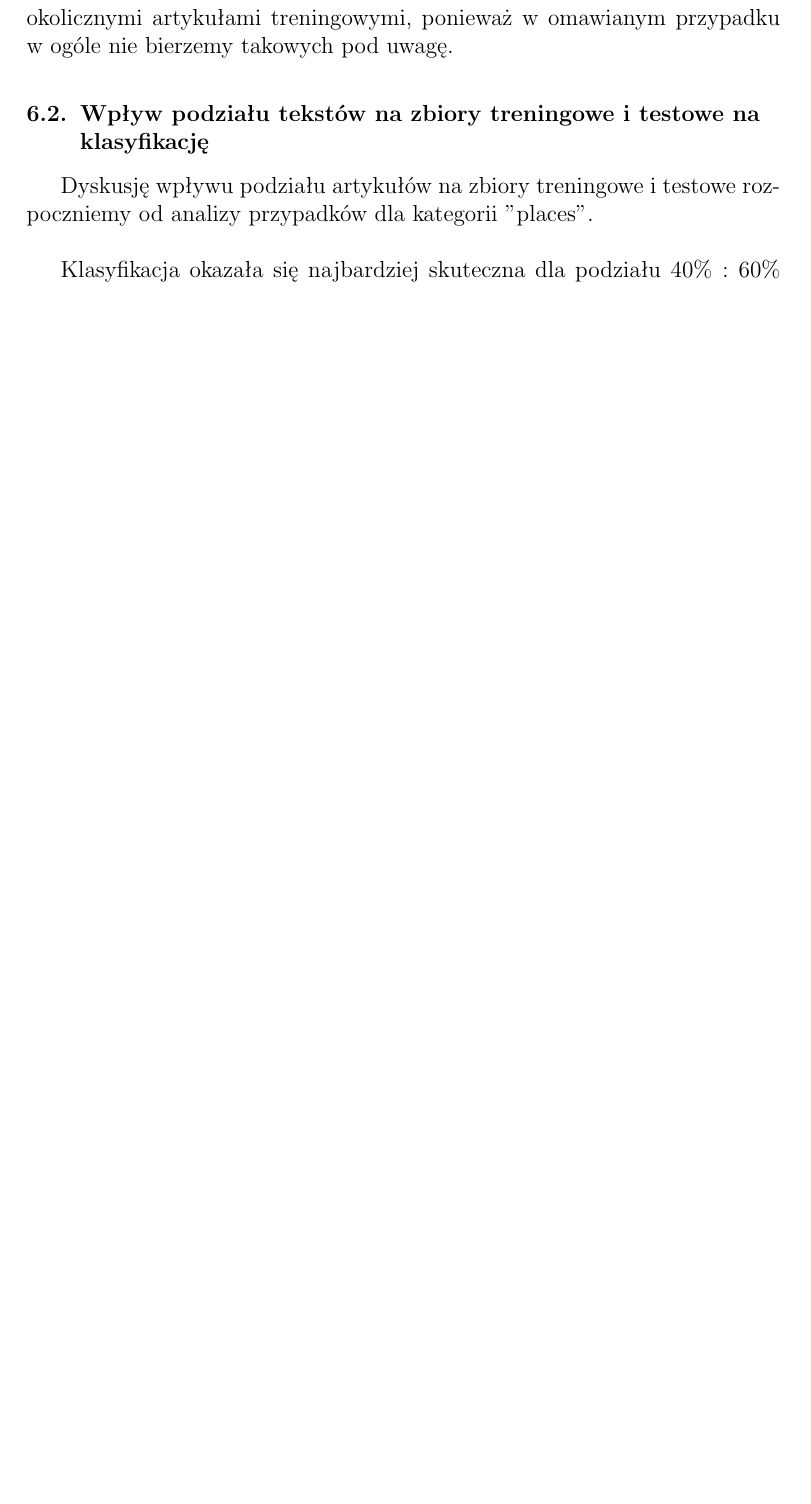
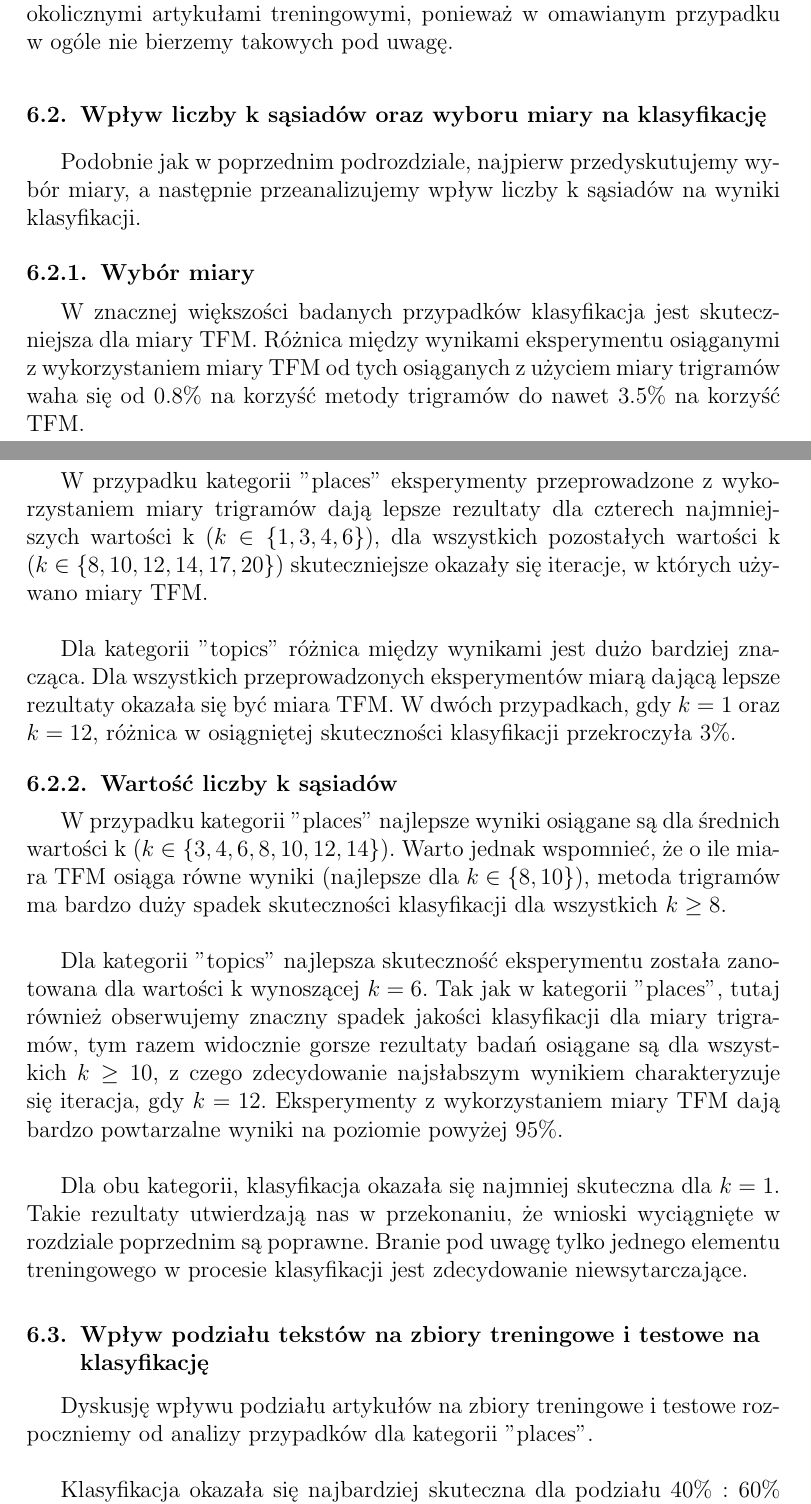
Before and after one commit to Walducha1908/KSR1, a LaTeX document (Report/sprawozdanie/sprawozdanie.tex): part of page 27 of 30 before the commit and two parts of pages 27 and 28 of 31 after it, the two joined at a grey line, cut so that both start at the same text, the shorter picture padded with empty space. The pictures show the PDF file Report/sprawozdanie/sprawozdanie.pdf that the author committed with the source.

Commit message:
raport finished (maybe now its the end?)

```diff
--- a/Report/sprawozdanie/sprawozdanie.tex
+++ b/Report/sprawozdanie/sprawozdanie.tex
@@ -712,6 +712,17 @@ W tym rozdziale zamieszczono tabele oraz wykresy prezentujące wyniki przeprowad
 	\caption{Skuteczność klasyfikacji dla miary trigramów}
 \end{table}
 
+\begin{figure}[H]
+	\centering
+	\includegraphics[width=1\textwidth]{{Wykresy/places_miary.png}}
+	\caption{Wizualizacja danych z Tabel 6 i 7 dla kategorii "places"}
+\end{figure}
+
+\begin{figure}[H]
+	\centering
+	\includegraphics[width=1\textwidth]{{Wykresy/topics_miary.png}}
+	\caption{Wizualizacja danych z Tabel 6 i 7 dla kategorii "topics"}
+\end{figure}
 
 \subsection{Wpływ podziału tekstów na zbiory treningowe i testowe na klasyfikację}
 
@@ -742,3 +753,4 @@ W tym rozdziale zamieszczono tabele oraz wykresy prezentujące wyniki przeprowad
 \begin{figure}[H]
 	\centering
 	\includegraphics[width=0.8\textwidth]{{Wykresy/podzial_topics.png}}
+	\caption{Wizualizacja danych z Tabeli 8 dla kategorii "topics"}
@@ -858,12 +869,29 @@ Dla kategorii "topics" wybór wartości liczby k nie ma tak dużego wpływu jak
 
 Zdecydowanie słabsze wyniki klasyfikacji dla wartości $k=1$ w żadnym wypadku nie są zaskakujące. Sytuacja, w której bierzemy pod uwagę tylko jeden artykuł treningowy, który okazał się najbliższym dla badanego elementu testowego, może powodować częste błędy klasyfikacji. Istnieje bowiem duża szansa, że ten jeden odnaleziony przez nas element zbioru treningowego jest mylącym wyjątkiem, którego nie będziemy w stanie skorygować innymi, okolicznymi artykułami treningowymi, ponieważ w omawianym przypadku w ogóle nie bierzemy takowych pod uwagę.
 
+\subsection{Wpływ liczby k sąsiadów oraz wyboru miary na klasyfikację}
+Podobnie jak w poprzednim podrozdziale, najpierw przedyskutujemy wybór miary, a następnie przeanalizujemy wpływ liczby k sąsiadów na wyniki klasyfikacji.
+
+\subsubsection{Wybór miary}
+W znacznej większości badanych przypadków klasyfikacja jest skuteczniejsza dla miary TFM. Różnica między wynikami eksperymentu osiąganymi z wykorzystaniem miary TFM od tych osiąganych z użyciem miary trigramów waha się od $0.8\%$ na korzyść metody trigramów do nawet $3.5\%$ na korzyść TFM. \newline
+
+W przypadku kategorii "places" eksperymenty przeprowadzone z wykorzystaniem miary trigramów dają lepsze rezultaty dla czterech najmniejszych wartości k ($k \in \{1, 3, 4, 6\}$), dla wszystkich pozostałych wartości k ($k \in \{8, 10, 12, 14, 17, 20\}$) skuteczniejsze okazały się iteracje, w których używano miary TFM. \newline
+
+Dla kategorii "topics" różnica między wynikami jest dużo bardziej znacząca. Dla wszystkich przeprowadzonych eksperymentów miarą dającą lepsze rezultaty okazała się być miara TFM. W dwóch przypadkach, gdy $k=1$ oraz $k=12$, różnica w osiągniętej skuteczności klasyfikacji przekroczyła $3\%$.
+
+\subsubsection{Wartość liczby k sąsiadów}
+W przypadku kategorii "places" najlepsze wyniki osiągane są dla średnich wartości k ($k \in \{3, 4, 6, 8, 10, 12, 14\}$). Warto jednak wspomnieć, że o ile miara TFM osiąga równe wyniki (najlepsze dla $k \in \{8, 10\}$), metoda trigramów ma bardzo duży spadek skuteczności klasyfikacji dla wszystkich $k\geq8$. \newline
+
+Dla kategorii "topics" najlepsza skuteczność eksperymentu została zanotowana dla wartości k wynoszącej $k=6$. Tak jak w kategorii "places", tutaj również obserwujemy znaczny spadek jakości klasyfikacji dla miary trigramów, tym razem widocznie gorsze rezultaty badań osiągane są dla wszystkich $k\geq10$, z czego zdecydowanie najsłabszym wynikiem charakteryzuje się iteracja, gdy $k=12$. Eksperymenty z wykorzystaniem miary TFM dają bardzo powtarzalne wyniki na poziomie powyżej $95\%$. \newline
+
+Dla obu kategorii, klasyfikacja okazała się najmniej skuteczna dla $k=1$. Takie rezultaty utwierdzają nas w przekonaniu, że wnioski wyciągnięte w rozdziale poprzednim są poprawne. Branie pod uwagę tylko jednego elementu treningowego w procesie klasyfikacji jest zdecydowanie niewsytarczające.
+
 \subsection{Wpływ podziału tekstów na zbiory treningowe i testowe na klasyfikację}
 Dyskusję wpływu podziału artykułów na zbiory treningowe i testowe rozpoczniemy od analizy przypadków dla kategorii "places".  \newline
 
 Klasyfikacja okazała się najbardziej skuteczna dla podziału $40\%:60\%$ (pierwsza wartość stanowi procentowy udział zbioru treningowego w ogólnym zbiorze artykułów, druga zaś udział zbioru testowego). Wyniki gorsze o około $1\%$ osiągnięte zostały dla trzech następnych przedziałów poddanych badaniom - $50\%:50\%$, $60\%:40\%$ oraz $70\%:30\%$. Zdecydowanie najgorszy rezultat osiągnięto dla podziału $80\%:20\%$, gdy skuteczność klasyfikacji wyniosła zaledwie $84.78\%$.\newline
 
-W przeciwieństawie do wyników analizowanych w poprzednim podrozdziale, które o ile okazały się interesujące i pouczające to w żadnym stopniu nie były nieprzywidywalne - wyniki eksperymentów dla różnych stosunków podziału tekstów dla kategorii "places" mogą okazać się niemałym zaskoczeniem. Na "zdrowy rozsądek" wydawać by się mogło, że im bardziej liczny jest zbiór treningowy, tym lepsze powinny być wyniki klasyfikacji. W większości przypadków to prawda, ale w tym omawianym, okazało się że najbardziej reprezentatywnym zbiorem treningowym był ten, składający się z $40\%$ wszystkich artykułów.\newline
+W przeciwieństawie do wyników analizowanych w poprzednich podrozdziałach, które o ile okazały się interesujące i pouczające to w żadnym stopniu nie były nieprzywidywalne - wyniki eksperymentów dla różnych stosunków podziału tekstów dla kategorii "places" mogą okazać się niemałym zaskoczeniem. Na "zdrowy rozsądek" wydawać by się mogło, że im bardziej liczny jest zbiór treningowy, tym lepsze powinny być wyniki klasyfikacji. W większości przypadków to prawda, ale w tym omawianym, okazało się że najbardziej reprezentatywnym zbiorem treningowym był ten, składający się z $40\%$ wszystkich artykułów.\newline
 
 Dla kategorii "topics" wyniki przeprowadzonych badań są już dużo bardziej zgodne z intuicją. Najlepsze wyniki osiągnięto dla podziału $80\%:20\%$, najgorsze zaś dla podziału $40\%:60\%$. Rożnica pomiędzy najlepszym a najgorszym wynikiem skuteczności wynosi niecałe $3\%$.
 
```
Also changed, not shown: Report/sprawozdanie/sprawozdanie.pdf, Report/sprawozdanie/sprawozdanie.tex (14 more changed lines), 1 other file.
